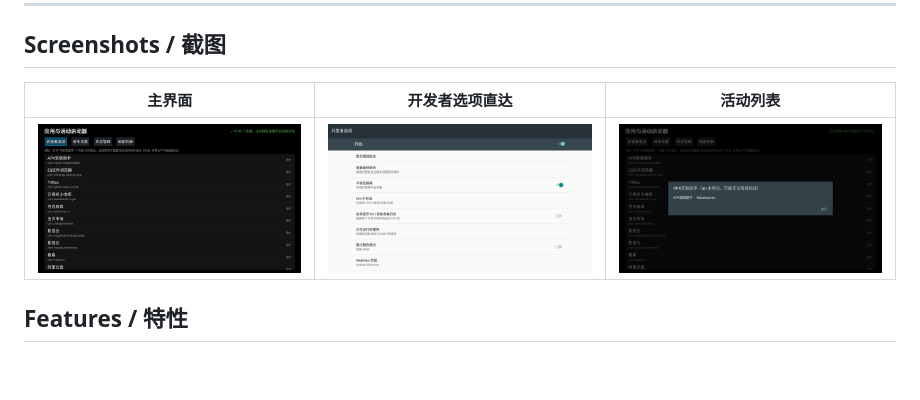
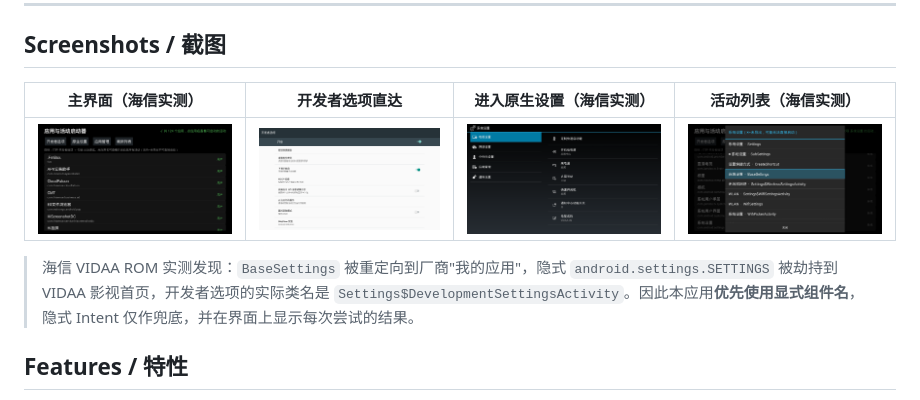
Before and after one commit to fs000x/tv-app-launcher, a Markdown page: README.md, the part around the change. Drawn GitHub-style; pictures changed too: docs/screenshot-activities.png, docs/screenshot-main.png, docs/screenshot-nativesettings.png (added); blank space fills up the shorter version.

```diff
--- a/README.md
+++ b/README.md
@@ -16,9 +16,14 @@ English | [简体中文](#中文说明)
 
 ## Screenshots / 截图
 
-| 主界面 | 开发者选项直达 | 活动列表 |
-|---|---|---|
-| ![main](docs/screenshot-main.png) | ![dev](docs/screenshot-devoptions.png) | ![activities](docs/screenshot-activities.png) |
+| 主界面（海信实测） | 开发者选项直达 | 进入原生设置（海信实测） | 活动列表（海信实测） |
+|---|---|---|---|
+| ![main](docs/screenshot-main.png) | ![dev](docs/screenshot-devoptions.png) | ![native](docs/screenshot-nativesettings.png) | ![activities](docs/screenshot-activities.png) |
+
+> 海信 VIDAA ROM 实测发现：`BaseSettings` 被重定向到厂商"我的应用"，隐式
+> `android.settings.SETTINGS` 被劫持到 VIDAA 影视首页，开发者选项的实际类名是
+> `Settings$DevelopmentSettingsActivity`。因此本应用**优先使用显式组件名**，
+> 隐式 Intent 仅作兜底，并在界面上显示每次尝试的结果。
 
 ## Features / 特性
 
```
Also changed, not shown: 3 other files.
